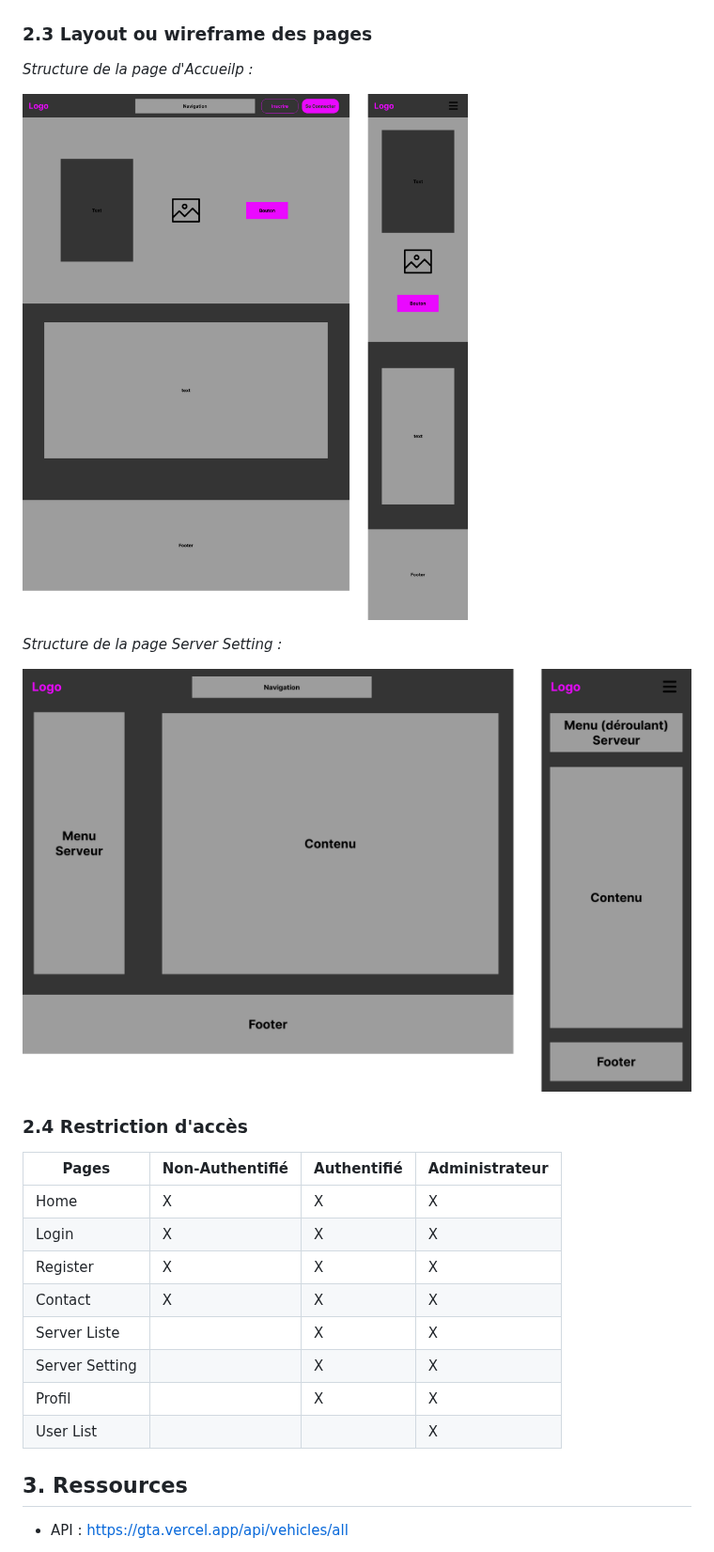
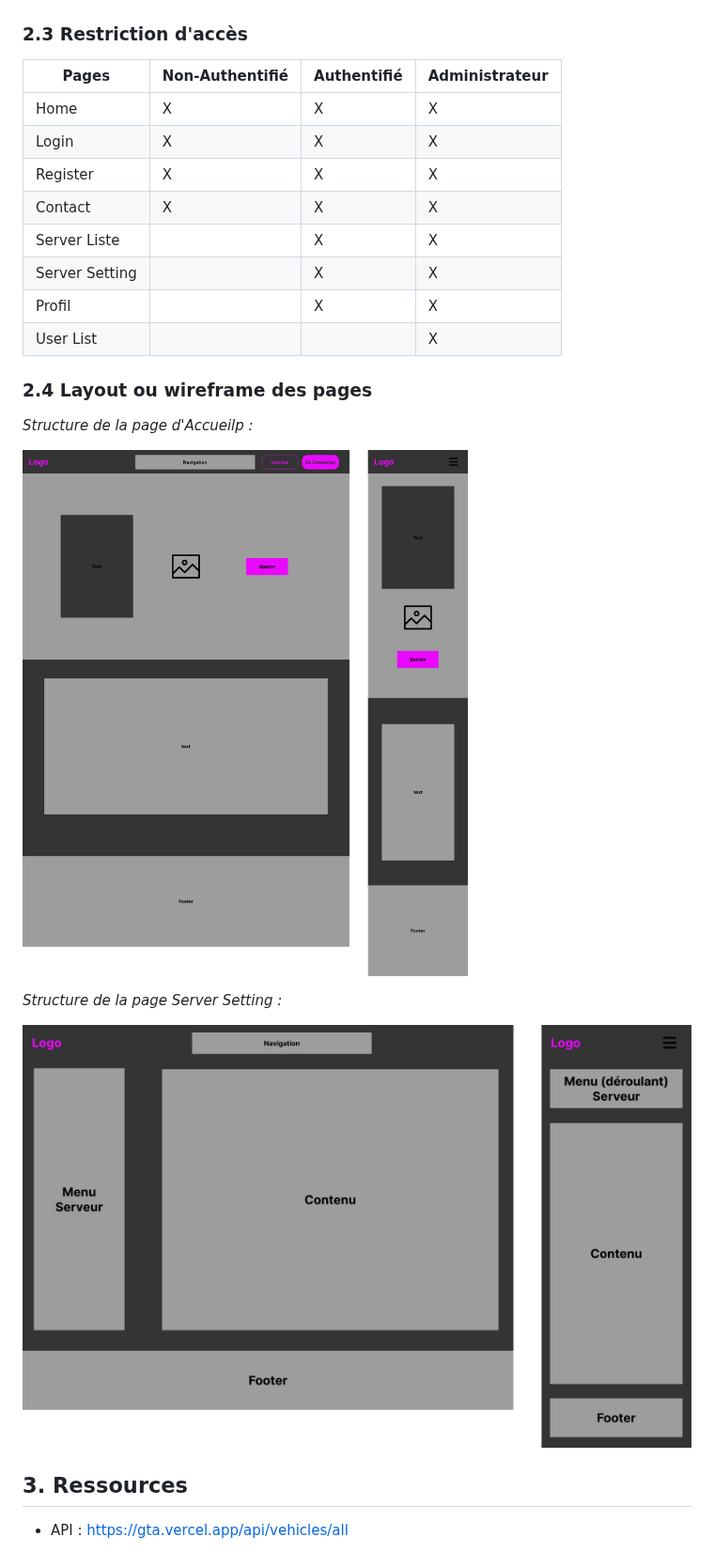
Before and after one commit to x3Lo/fxGuard, a Markdown page: README.md, the part around one of its changes. Shown at 94% size. Drawn GitHub-style.

```diff
--- a/README.md
+++ b/README.md
@@ -76,18 +76,7 @@ Nous pouvons également ajouter ou retirer des droits d’accès aux panels des
   ![backOffice](./images/offices/backOffice.png)
 
 
-### 2.3 **Layout ou wireframe des pages**
-
-*Structure de la page d'Accueilp :*
-
-![wireframeDesktop](./images/wireframes/wireframeHome.png)
-
-*Structure de la page Server Setting :*
-
-![wireframeMobile](./images/wireframes/wireframeServeurSetting.png)
-
-
-### 2.4 **Restriction d'accès**
+### 2.3 **Restriction d'accès**
 
 | Pages          | Non-Authentifié | Authentifié | Administrateur |
 | -------------- | --------------- | ----------- | -------------- |
@@ -99,6 +88,18 @@ Nous pouvons également ajouter ou retirer des droits d’accès aux panels des
 | Server Setting |                 | X           | X              |
 | Profil         |                 | X           | X              |
 | User List      |                 |             | X              |
+
+
+### 2.4 **Layout ou wireframe des pages**
+
+*Structure de la page d'Accueilp :*
+
+![wireframeDesktop](./images/wireframes/wireframeHome.png)
+
+*Structure de la page Server Setting :*
+
+![wireframeMobile](./images/wireframes/wireframeServeurSetting.png)
+
 
 ## **3. Ressources**
 
```
Also changed, not shown: other parts of README.md (+2 -2 lines).
